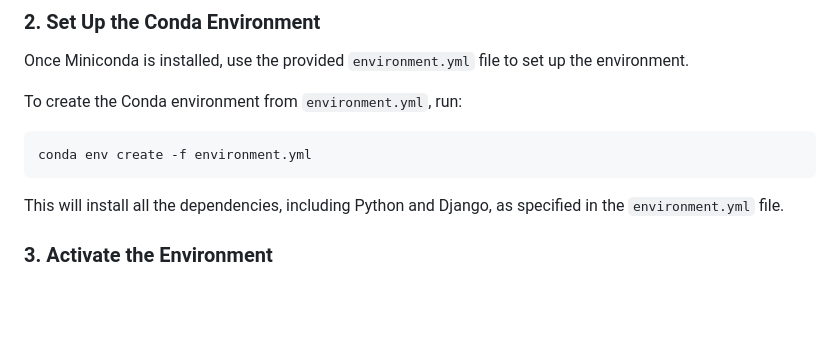
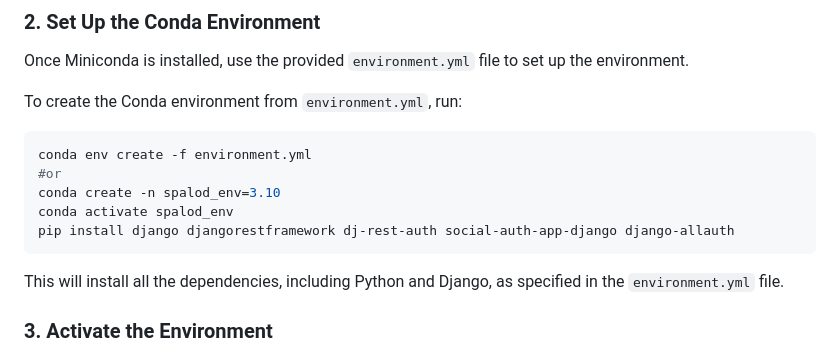
Before and after one commit to JJponciano/SpaLod, a Markdown page: README.md, the part around the change. Rendered like a GitHub page; blank space fills up the shorter version.

````diff
--- a/README.md
+++ b/README.md
@@ -22,6 +22,10 @@ To create the Conda environment from `environment.yml`, run:
 
 ```bash
 conda env create -f environment.yml
+#or
+conda create -n spalod_env=3.10
+conda activate spalod_env
+pip install django djangorestframework dj-rest-auth social-auth-app-django django-allauth
 ```
 
 This will install all the dependencies, including Python and Django, as specified in the `environment.yml` file.
````
